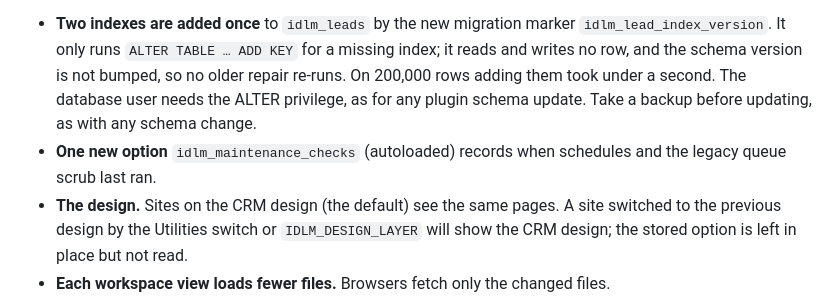
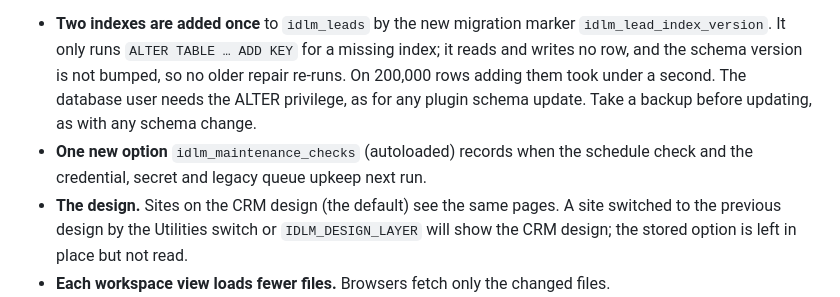
Before and after one commit to mlshashikiran/interior-design-lead-manager, a Markdown page: docs/STREAMLINE-AUDIT.md, the part around the change. Rendered like a GitHub page.

Commit message:
Name all throttled upkeep in the update-safety note
Co-Authored-By: Claude Opus 5.5 <noreply@anthropic.com>

```diff
--- a/docs/STREAMLINE-AUDIT.md
+++ b/docs/STREAMLINE-AUDIT.md
@@ -168,7 +168,7 @@ No lead, quotation, payment or setting value is changed on update. REST routes a
 
 What does change on update:
 - **Two indexes are added once** to `idlm_leads` by the new migration marker `idlm_lead_index_version`. It only runs `ALTER TABLE … ADD KEY` for a missing index; it reads and writes no row, and the schema version is not bumped, so no older repair re-runs. On 200,000 rows adding them took under a second. The database user needs the ALTER privilege, as for any plugin schema update. Take a backup before updating, as with any schema change.
-- **One new option** `idlm_maintenance_checks` (autoloaded) records when schedules and the legacy queue scrub last ran.
+- **One new option** `idlm_maintenance_checks` (autoloaded) records when the schedule check and the credential, secret and legacy queue upkeep next run.
 - **The design.** Sites on the CRM design (the default) see the same pages. A site switched to the previous design by the Utilities switch or `IDLM_DESIGN_LAYER` will show the CRM design; the stored option is left in place but not read.
 - **Each workspace view loads fewer files.** Browsers fetch only the changed files.
 - **Retired entry points.** `?idlm_design=…` is ignored; the Utilities "Interface design" form, `admin_post_idlm_set_design_layer`, `admin_post_idlm_payment_upload`, `admin_post_idlm_update_role_scopes` and `admin_post_idlm_update_role_permissions` are gone; wp-admin → Lead Manager → Payments opens the workspace page; a saved Download OCI CSV link without its token returns 403.
```
